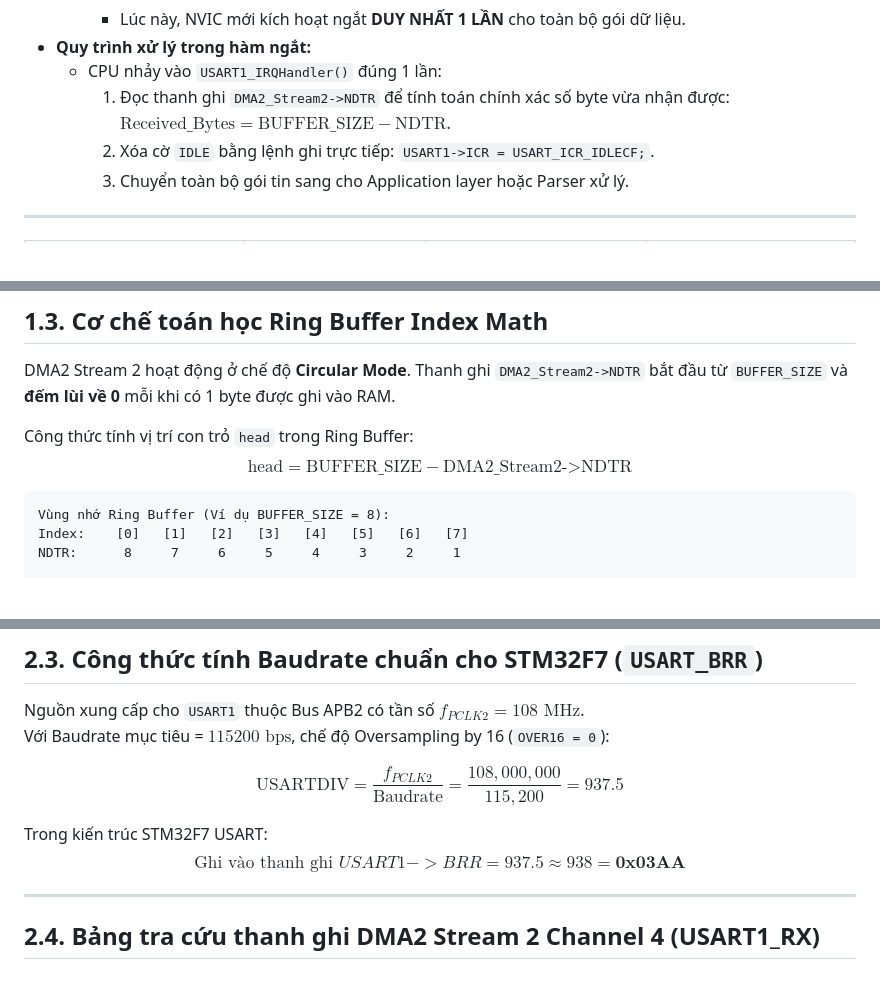
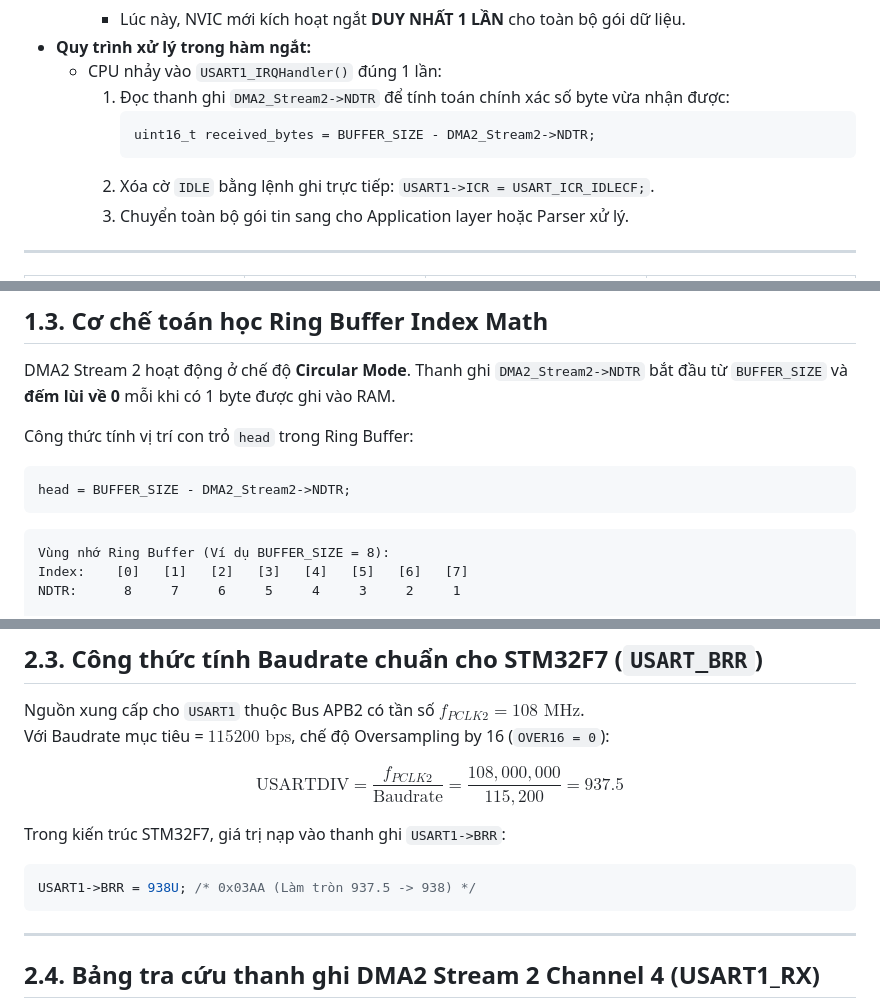
Before and after one commit to HuynhTran112/source, a Markdown page: day02_learning_guide.md, 3 parts joined by grey strips. Rendered like a GitHub page; blank space fills up the shorter version.

````diff
--- a/day02_learning_guide.md
+++ b/day02_learning_guide.md
@@ -76,7 +76,10 @@ Trong kiến trúc giao tiếp nối tiếp UART, có hai cơ chế nhận dữ
     - Lúc này, NVIC mới kích hoạt ngắt **DUY NHẤT 1 LẦN** cho toàn bộ gói dữ liệu.
 * **Quy trình xử lý trong hàm ngắt:**
   - CPU nhảy vào `USART1_IRQHandler()` đúng 1 lần:
-    1. Đọc thanh ghi `DMA2_Stream2->NDTR` để tính toán chính xác số byte vừa nhận được: $\text{Received\_Bytes} = \text{BUFFER\_SIZE} - \text{NDTR}$.
+    1. Đọc thanh ghi `DMA2_Stream2->NDTR` để tính toán chính xác số byte vừa nhận được:
+       ```c
+       uint16_t received_bytes = BUFFER_SIZE - DMA2_Stream2->NDTR;
+       ```
     2. Xóa cờ `IDLE` bằng lệnh ghi trực tiếp: `USART1->ICR = USART_ICR_IDLECF;`.
     3. Chuyển toàn bộ gói tin sang cho Application layer hoặc Parser xử lý.
 
@@ -117,7 +134,9 @@ flowchart TD
 DMA2 Stream 2 hoạt động ở chế độ **Circular Mode**. Thanh ghi `DMA2_Stream2->NDTR` bắt đầu từ `BUFFER_SIZE` và **đếm lùi về 0** mỗi khi có 1 byte được ghi vào RAM.
 
 Công thức tính vị trí con trỏ `head` trong Ring Buffer:
-$$\text{head} = \text{BUFFER\_SIZE} - \text{DMA2\_Stream2->NDTR}$$
+```c
+head = BUFFER_SIZE - DMA2_Stream2->NDTR;
+```
 
 ```text
 Vùng nhớ Ring Buffer (Ví dụ BUFFER_SIZE = 8):
@@ -181,8 +200,10 @@ Với Baudrate mục tiêu = $115200 \text{ bps}$, chế độ Oversampling by 1
 
 $$\text{USARTDIV} = \frac{f_{PCLK2}}{\text{Baudrate}} = \frac{108,000,000}{115,200} = 937.5$$
 
-Trong kiến trúc STM32F7 USART:
-$$\text{Ghi vào thanh ghi } USART1->BRR = 937.5 \approx 938 = \mathbf{0x03AA}$$
+Trong kiến trúc STM32F7, giá trị nạp vào thanh ghi `USART1->BRR`:
+```c
+USART1->BRR = 938U; /* 0x03AA (Làm tròn 937.5 -> 938) */
+```
 
 ---
 
````
Also changed, not shown: other parts of day02_learning_guide.md (+29 -15 lines).
